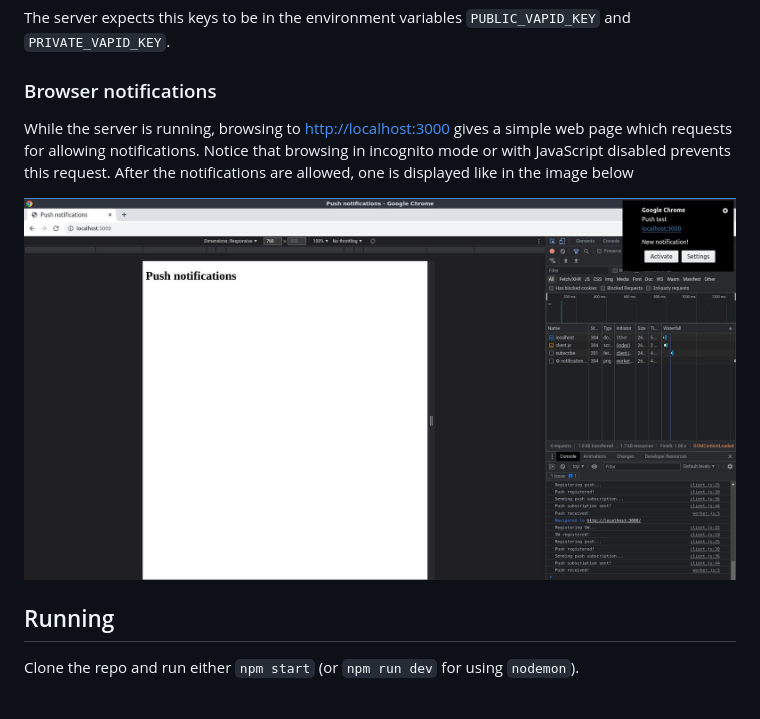
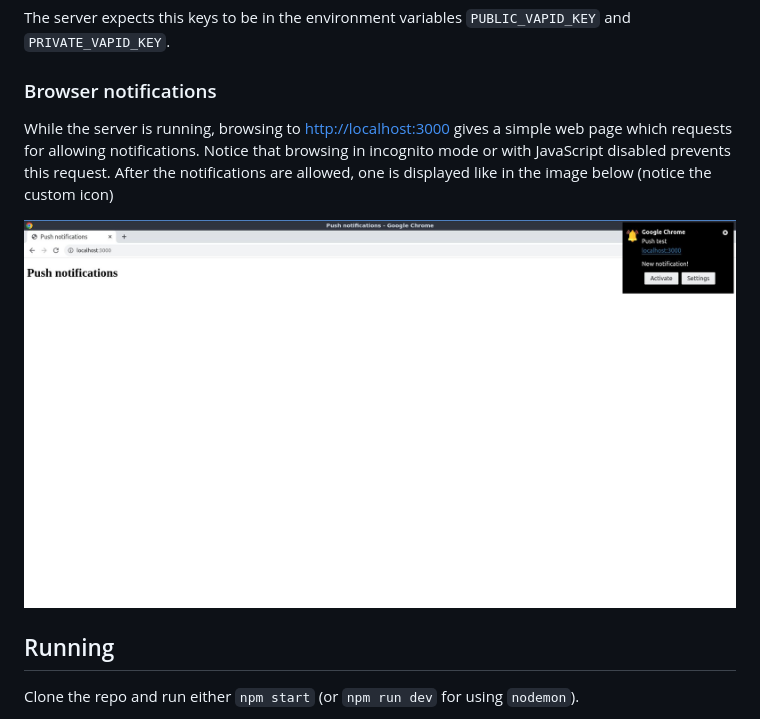
Before and after one commit to nico-rodriguez/push-notifications-node-service-workers, a Markdown page: README.md, the part around the change. GitHub-like rendering; pictures changed too: screenshoot.jpg.

Commit message:
Change notification icon

```diff
--- a/README.md
+++ b/README.md
@@ -29,7 +29,7 @@ The server expects this keys to be in the environment variables `PUBLIC_VAPID_KE
 
 ### Browser notifications
 
-While the server is running, browsing to [http://localhost:3000](http://localhost:3000) gives a simple web page which requests for allowing notifications. Notice that browsing in incognito mode or with JavaScript disabled prevents this request. After the notifications are allowed, one is displayed like in the image below
+While the server is running, browsing to [http://localhost:3000](http://localhost:3000) gives a simple web page which requests for allowing notifications. Notice that browsing in incognito mode or with JavaScript disabled prevents this request. After the notifications are allowed, one is displayed like in the image below (notice the custom icon)
 
 ![screenshoot](screenshoot.jpg)
 
```
Also changed, not shown: client/notification.png, 1 other file.
